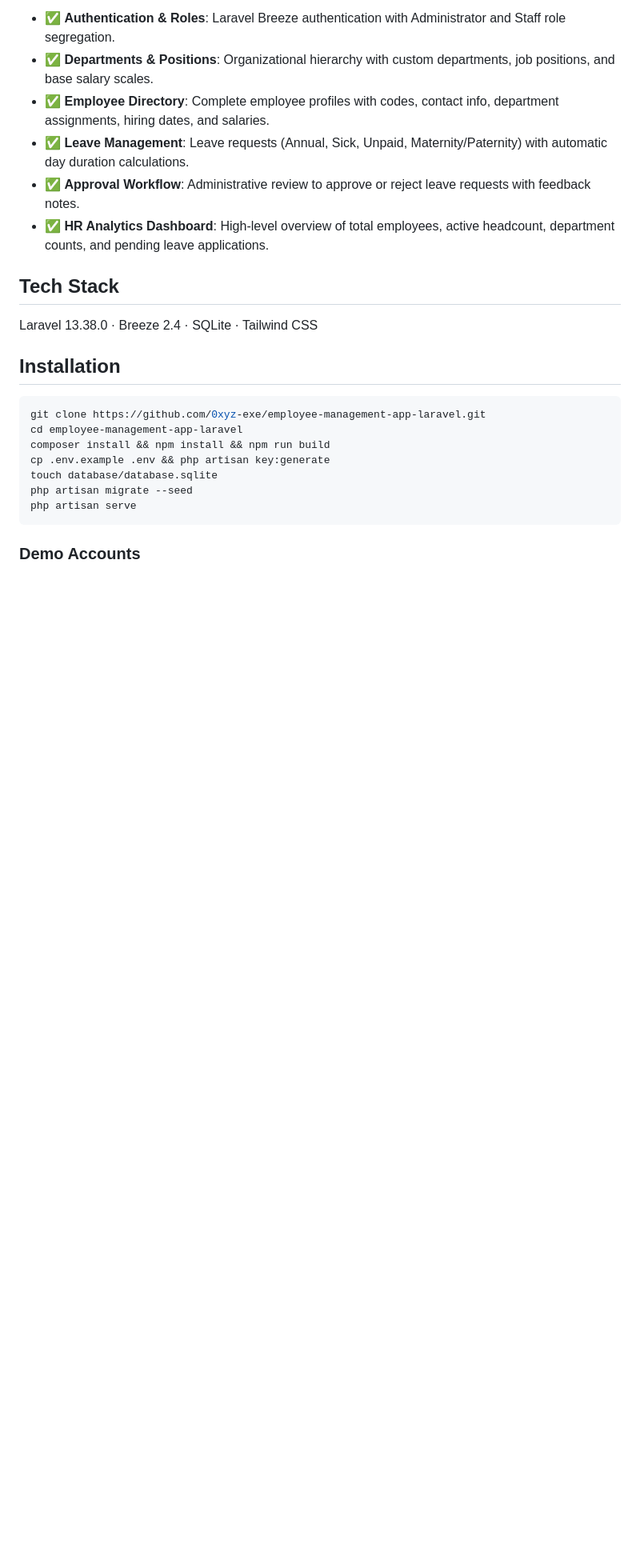
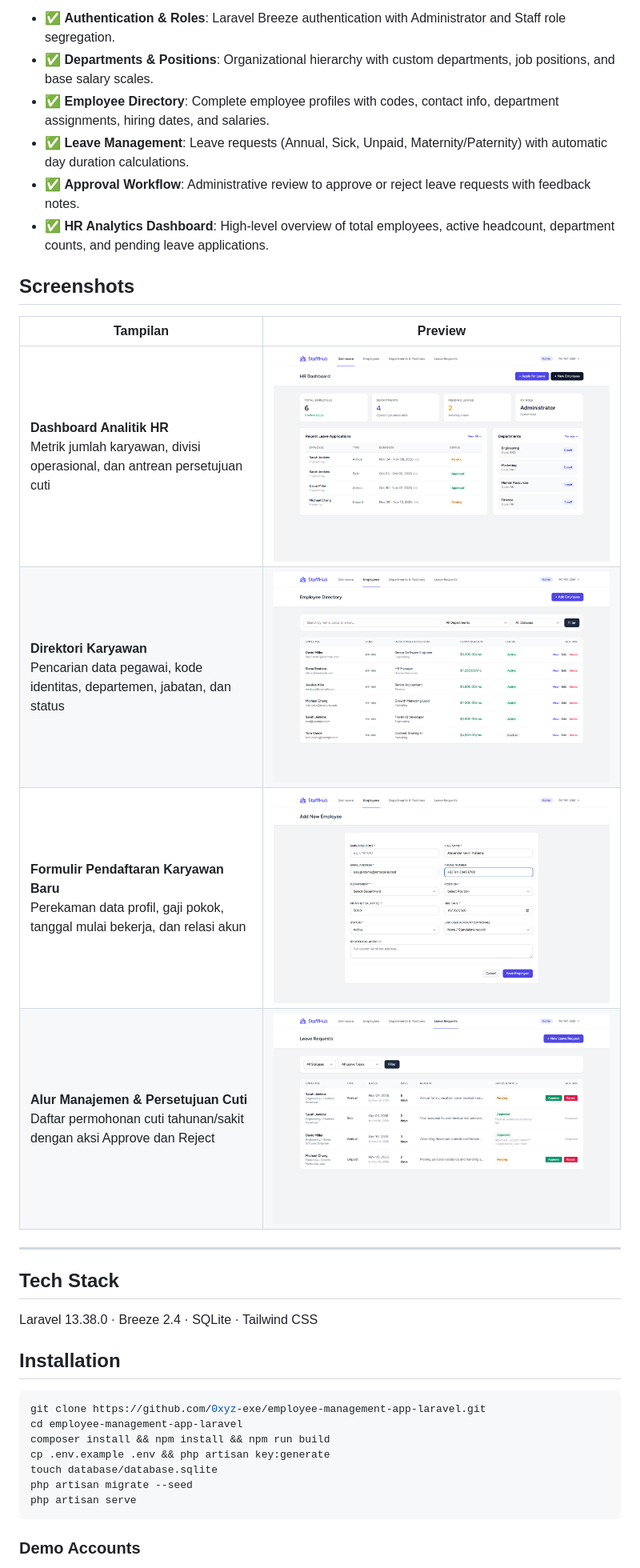
Before and after one commit to 0xyz-exe/employee-management-app-laravel, a Markdown page: README.md, the part around the change. Shown at 80% size. Rendered like a GitHub page; pictures changed too: docs/screenshots/01-dashboard-overview.png (added), docs/screenshots/02-employee-directory.png (added), docs/screenshots/03-employee-create-form.png (added); blank space fills up the shorter version.

Commit message:
docs: add high-fidelity visual documentation screenshots

```diff
--- a/README.md
+++ b/README.md
@@ -12,6 +12,17 @@ A modern Human Resource (HR) and workforce management platform built with Larave
 - ✅ **Leave Management**: Leave requests (Annual, Sick, Unpaid, Maternity/Paternity) with automatic day duration calculations.
 - ✅ **Approval Workflow**: Administrative review to approve or reject leave requests with feedback notes.
 - ✅ **HR Analytics Dashboard**: High-level overview of total employees, active headcount, department counts, and pending leave applications.
+
+## Screenshots
+
+| Tampilan | Preview |
+|---|---|
+| **Dashboard Analitik HR**<br>Metrik jumlah karyawan, divisi operasional, dan antrean persetujuan cuti | ![Dashboard Analitik HR](docs/screenshots/01-dashboard-overview.png) |
+| **Direktori Karyawan**<br>Pencarian data pegawai, kode identitas, departemen, jabatan, dan status | ![Direktori Karyawan](docs/screenshots/02-employee-directory.png) |
+| **Formulir Pendaftaran Karyawan Baru**<br>Perekaman data profil, gaji pokok, tanggal mulai bekerja, dan relasi akun | ![Formulir Pendaftaran](docs/screenshots/03-employee-create-form.png) |
+| **Alur Manajemen & Persetujuan Cuti**<br>Daftar permohonan cuti tahunan/sakit dengan aksi Approve dan Reject | ![Alur Persetujuan Cuti](docs/screenshots/04-leave-requests-workflow.png) |
+
+---
 
 ## Tech Stack
 
```
